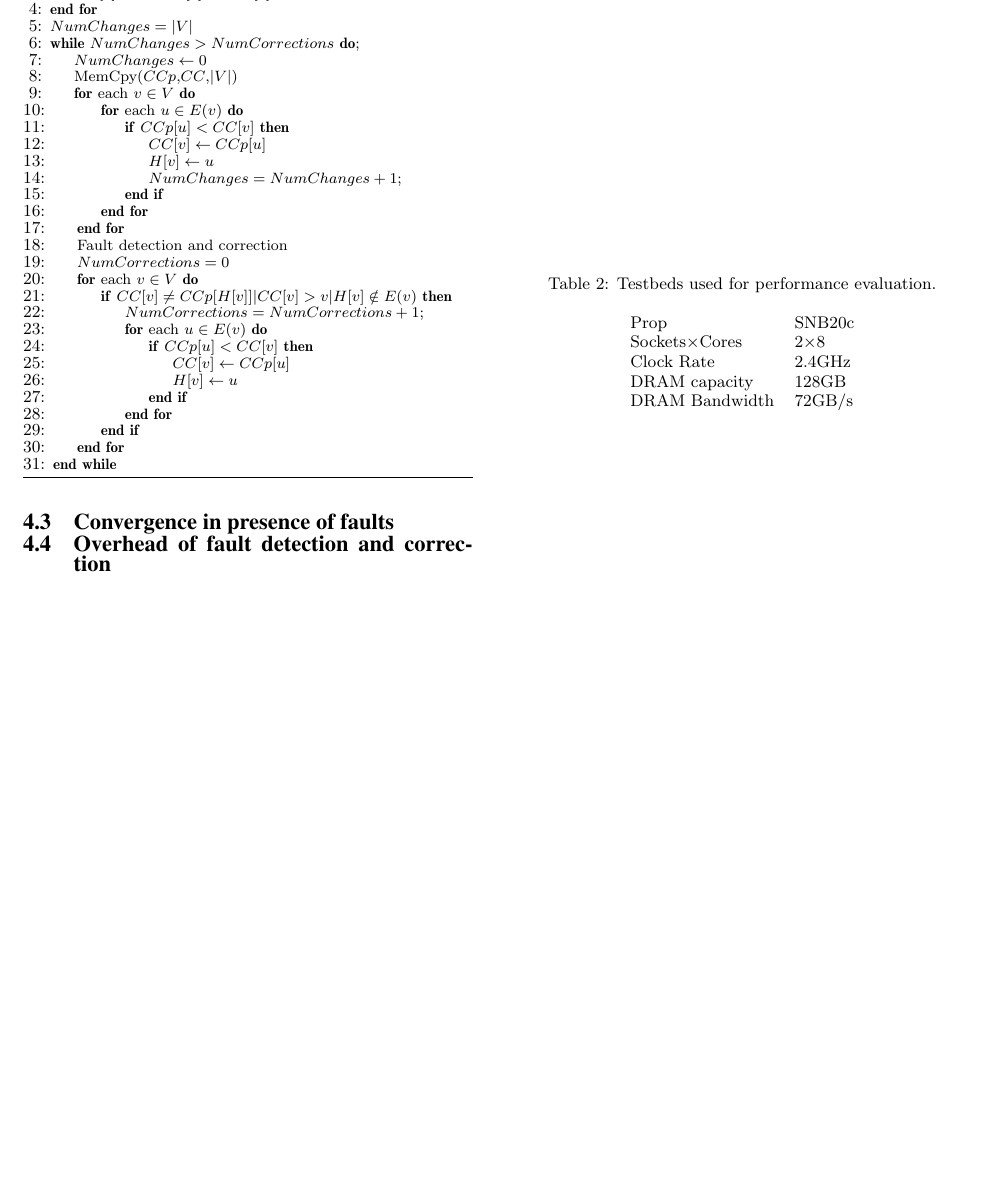
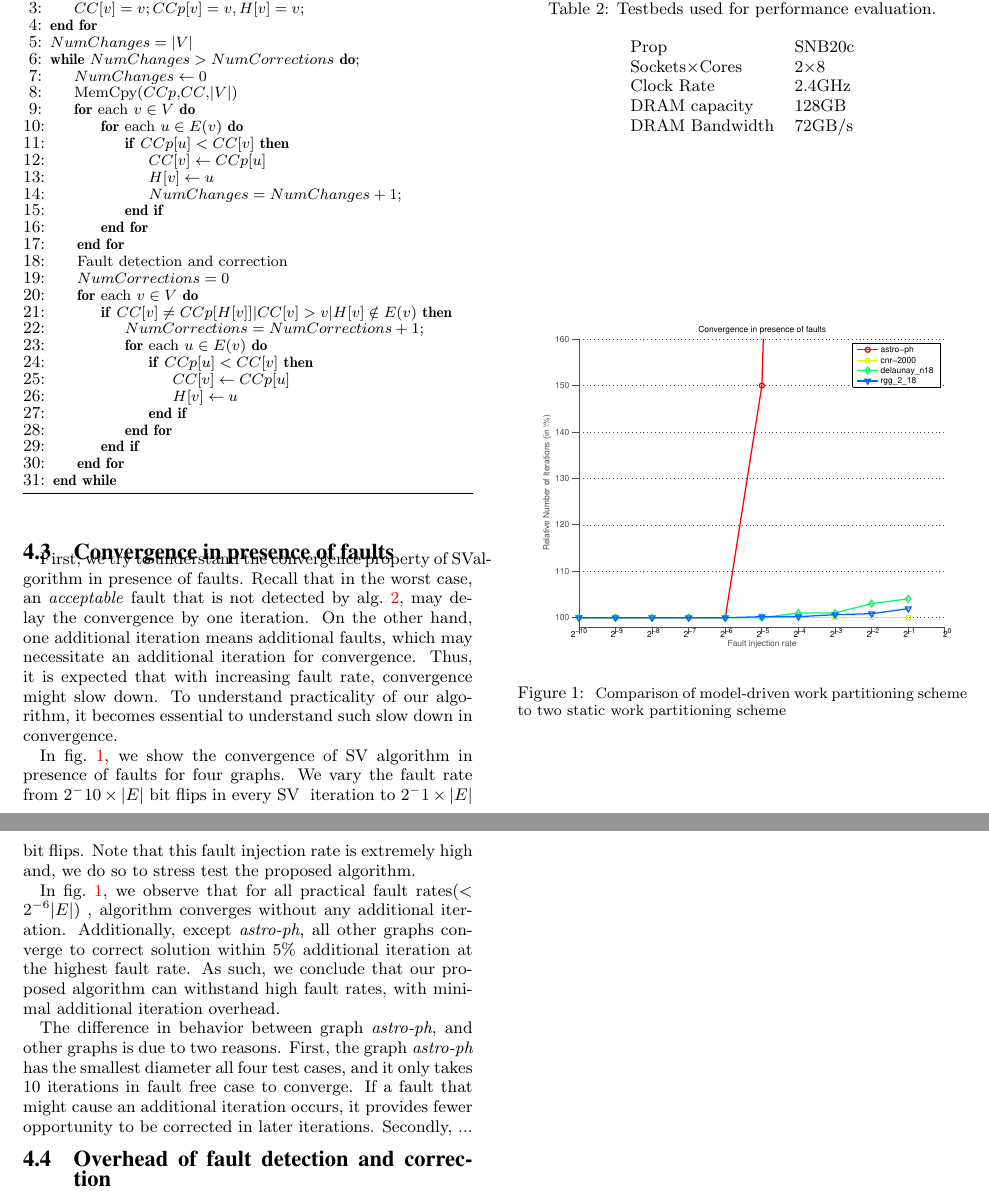
Before and after one commit to ogreen/approxGraphComp, a LaTeX paper (paper/main.tex, which reads paper/results.tex): part of page 2 of 2 before the commit and two parts of pages 2 and 3 of 3 after it, the two joined at a grey line, cut so that both start at the same text, the shorter picture padded with empty space. Compiled offline with pdfLaTeX.

Commit message:
Added section on convergence in presence of faults

```diff
--- a/paper/results.tex
+++ b/paper/results.tex
@@ -37,6 +37,27 @@ We ran all our experiments on SNB16c, key properties of the systems are listed i
 
 \subsection{Convergence in presence of faults}
 
+\begin{figure}[tbp]
+\includegraphics[width=.5\textwidth]{plots/plot_conv.eps}
+\caption{\label{fig:con-plot}
+\small Comparison of model-driven work partitioning scheme to
+two static work partitioning scheme}
+\end{figure}
+
+First, we try to understand the convergence property of~\sv algorithm
+in presence of faults.
+Recall that in the worst case, an \emph{acceptable} fault that is not detected by~\refalg{alg:FTSV_ALG}, may delay the convergence by one iteration. On the other hand, one additional iteration means additional faults, which may necessitate an additional iteration for convergence.
+Thus, it is expected that with increasing fault rate, convergence might slow down. To understand practicality of our algorithm, it becomes essential to understand such slow down in convergence.
+
+% what do we do
+In~\reffig{fig:con-plot}, we show the convergence of \sv~algorithm in presence of faults for four graphs. We vary the fault rate from $2^-{10} \times |E|$ bit flips in every~{\sv}~ iteration to $2^-{1} \times |E|$ bit flips. Note that this fault injection rate is extremely high and, we do so to stress test the proposed algorithm.
+
+%what do we observe
+In~\reffig{fig:con-plot}, we observe that for all practical fault rates($<2^{-6}|E|$) , algorithm converges without any additional iteration.
+Additionally, except~\graphname{astro-ph}, all other graphs converge to correct solution within 5\% additional iteration at the highest fault rate. As such, we conclude that our proposed algorithm can withstand high fault rates, with minimal additional iteration overhead.
+
+% why do we observe that
+The difference in behavior between graph~\graphname{astro-ph}, and other graphs is due to two reasons. First, the graph~\graphname{astro-ph} has  the smallest diameter all four test cases, and it only takes 10 iterations in fault free case to converge. If a fault that might cause an additional iteration occurs, it provides fewer opportunity to be corrected in later iterations. Secondly, ...
 
 \subsection{Overhead of fault detection and correction}
 %% compare it with double modular redundancy
```
Also changed, not shown: paper/plots/plot_conv.eps (added).
